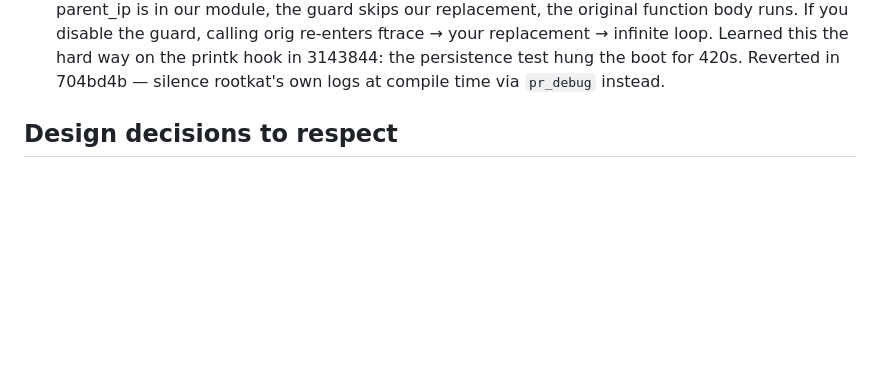
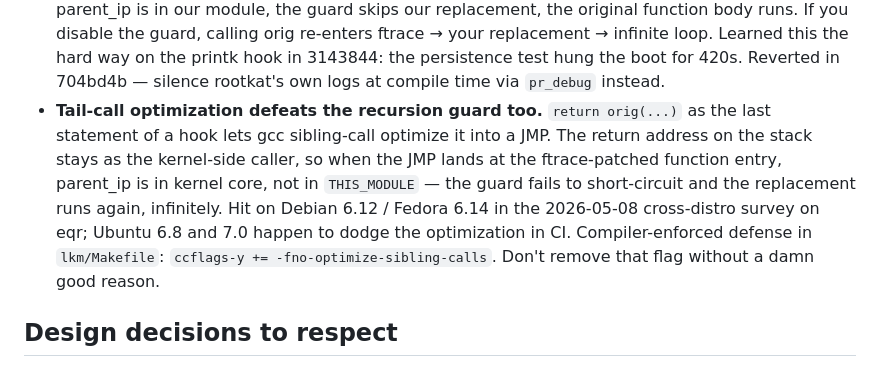
Before and after one commit to exec/rootkat, a Markdown page: CLAUDE.md, the part around the change. Rendered like a GitHub page; blank space fills up the shorter version.

Commit message:
docs(CLAUDE.md): record the tail-call sibling-call hazard
Adds the 'tail-call optimization defeats the recursion guard too'
note alongside the 'don't bypass the recursion guard' note. Both
are concrete gotchas that cost eqr-survey VMs (Debian 6.12, Fedora
6.14) to surface and would cost them again without durable notes.

Co-Authored-By: Claude Opus 4.7 (1M context) <noreply@anthropic.com>

```diff
--- a/CLAUDE.md
+++ b/CLAUDE.md
@@ -179,6 +179,17 @@ Choosing high real-time signals avoids stomping on common app signals.
   printk hook in 3143844: the persistence test hung the boot for
   420s. Reverted in 704bd4b — silence rootkat's own logs at compile
   time via `pr_debug` instead.
+- **Tail-call optimization defeats the recursion guard too.**
+  `return orig(...)` as the last statement of a hook lets gcc
+  sibling-call optimize it into a JMP. The return address on the
+  stack stays as the kernel-side caller, so when the JMP lands at
+  the ftrace-patched function entry, parent_ip is in kernel core,
+  not in `THIS_MODULE` — the guard fails to short-circuit and the
+  replacement runs again, infinitely. Hit on Debian 6.12 / Fedora
+  6.14 in the 2026-05-08 cross-distro survey on eqr; Ubuntu 6.8
+  and 7.0 happen to dodge the optimization in CI. Compiler-enforced
+  defense in `lkm/Makefile`: `ccflags-y += -fno-optimize-sibling-calls`.
+  Don't remove that flag without a damn good reason.
 
 ## Design decisions to respect
 
```
